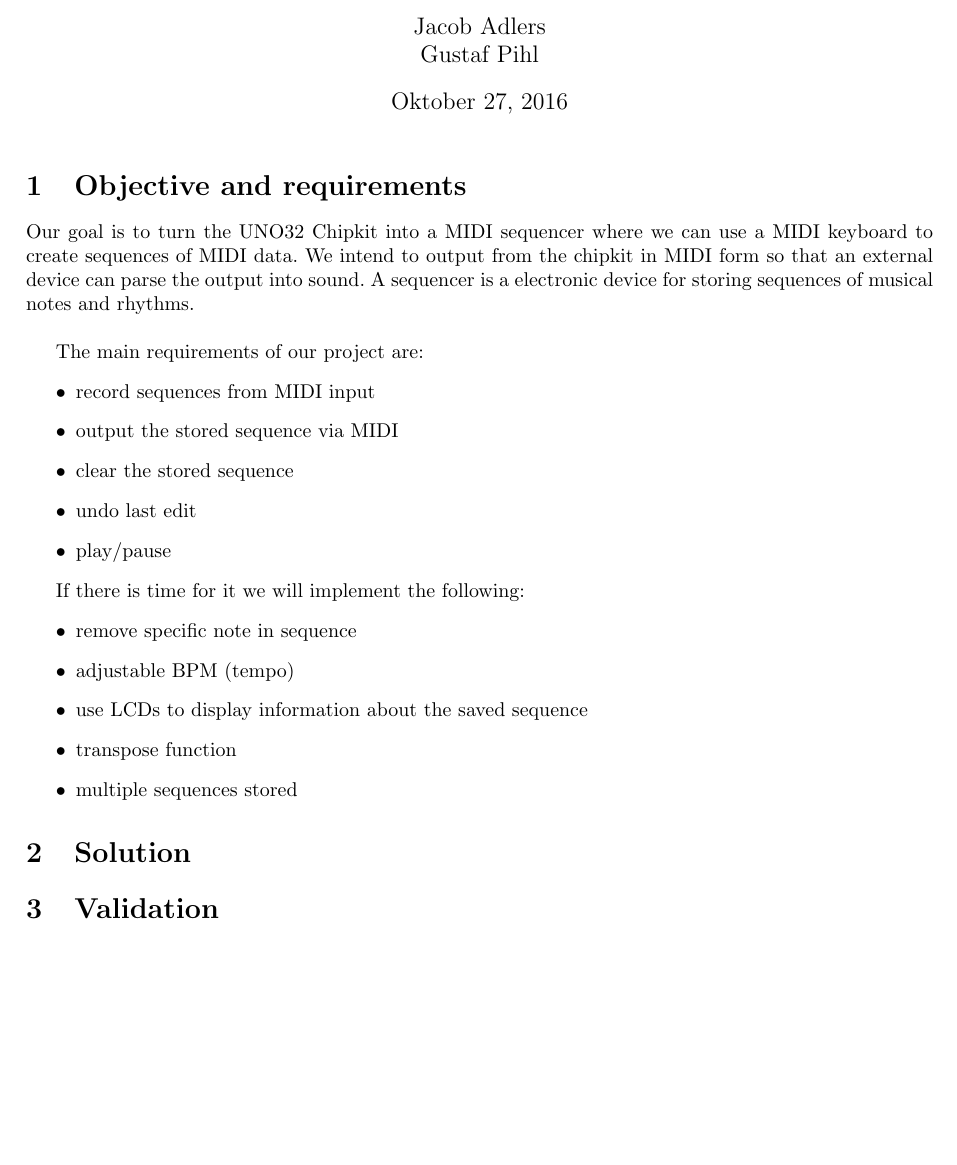
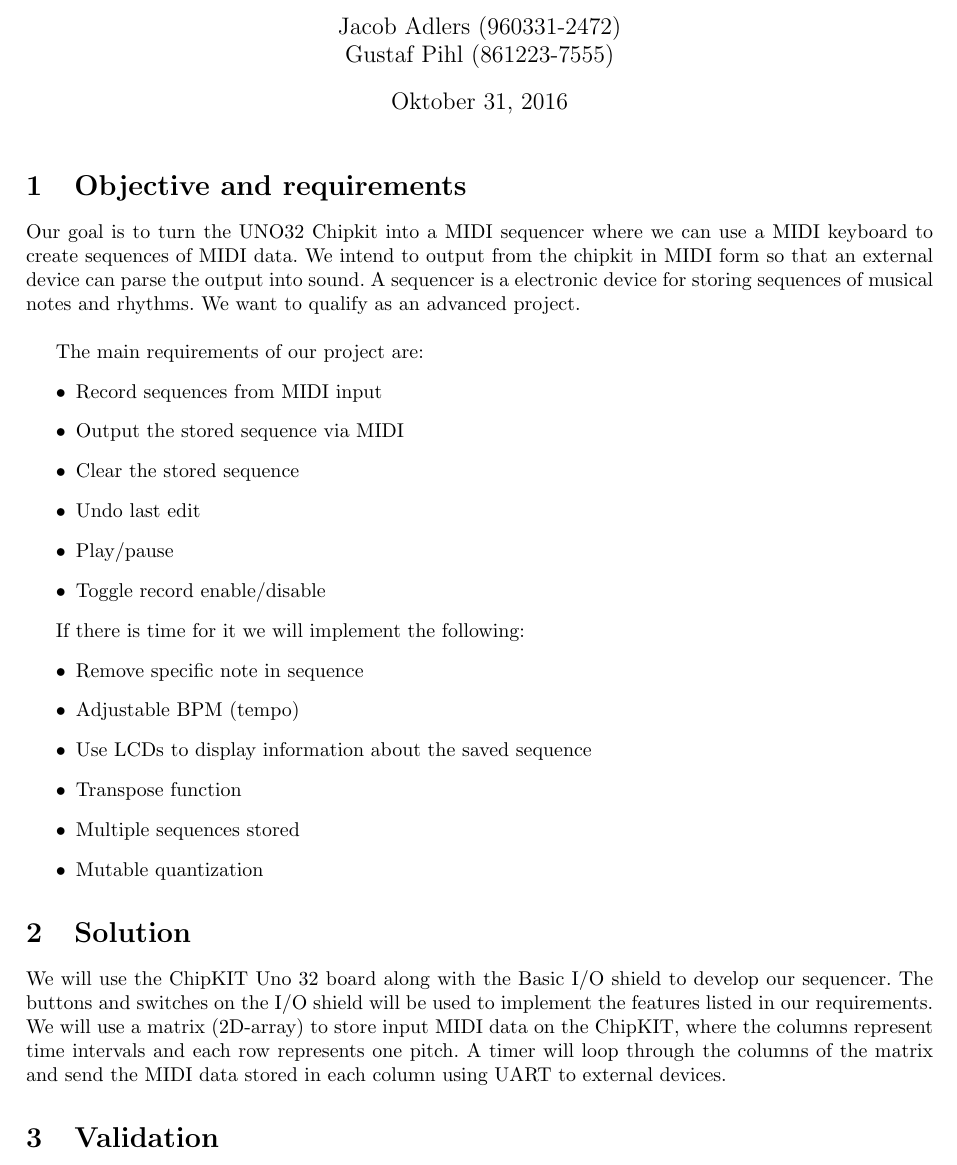
Before and after one commit to jadlers/chipKIT-sequencer, a LaTeX document (docs/abstract.tex): part of the page, cut so that both start at the same text, the shorter picture padded with empty space. Compiled offline with pdfLaTeX.

Commit message:
Finalized abstract draft

```diff
--- a/docs/abstract.tex
+++ b/docs/abstract.tex
@@ -5,35 +5,37 @@
 \usepackage[swedish]{babel}
 
 \title{MIDI Sequencer}
-\author{Jacob Adlers & Gustaf Pihl}
-\date{Oktober 27, 2016}
+\author{Jacob Adlers (960331-2472) & Gustaf Pihl (861223-7555)}
+\date{Oktober 31, 2016}
 
 \begin{document}
 \maketitle
 
 \section{Objective and requirements}
-Our goal is to turn the UNO32 Chipkit into a MIDI sequencer where we can use a MIDI keyboard to create sequences of MIDI data. We intend to output from the chipkit in MIDI form so that an external device can parse the output into sound. A sequencer is a electronic device for storing sequences of musical notes and rhythms.\\
+Our goal is to turn the UNO32 Chipkit into a MIDI sequencer where we can use a MIDI keyboard to create sequences of MIDI data. We intend to output from the chipkit in MIDI form so that an external device can parse the output into sound. A sequencer is a electronic device for storing sequences of musical notes and rhythms. We want to qualify as an advanced project.\\
 
 The main requirements of our project are:
 \begin{itemize}
-  \item record sequences from MIDI input
-  \item output the stored sequence via MIDI
-  \item clear the stored sequence
-  \item undo last edit
-  \item play/pause
+  \item Record sequences from MIDI input
+  \item Output the stored sequence via MIDI
+  \item Clear the stored sequence
+  \item Undo last edit
+  \item Play/pause
+  \item Toggle record enable/disable
 \end{itemize}
 
 If there is time for it we will implement the following:
 \begin{itemize}
-  \item remove specific note in sequence
-  \item adjustable BPM (tempo)
-  \item use LCDs to display information about the saved sequence
-  \item transpose function
-  \item multiple sequences stored
+  \item Remove specific note in sequence
+  \item Adjustable BPM (tempo)
+  \item Use LCDs to display information about the saved sequence
+  \item Transpose function
+  \item Multiple sequences stored
+  \item Mutable quantization
 \end{itemize}
 
 \section{Solution}
-
+We will use the ChipKIT Uno 32 board along with the Basic I/O shield to develop our sequencer. The buttons and switches on the I/O shield will be used to implement the features listed in our requirements. We will use a matrix (2D-array) to store input MIDI data on the ChipKIT, where the columns represent time intervals and each row represents one pitch. A timer will loop through the columns of the matrix and send the MIDI data stored in each column using UART to external devices.
 
 \section{Validation}
 We will connect our MIDI output to an external device and record a sequence. If the sequence is played back by the device then our sequencer is working properly.
```
Also changed, not shown: docs/abstract.pdf (added).
